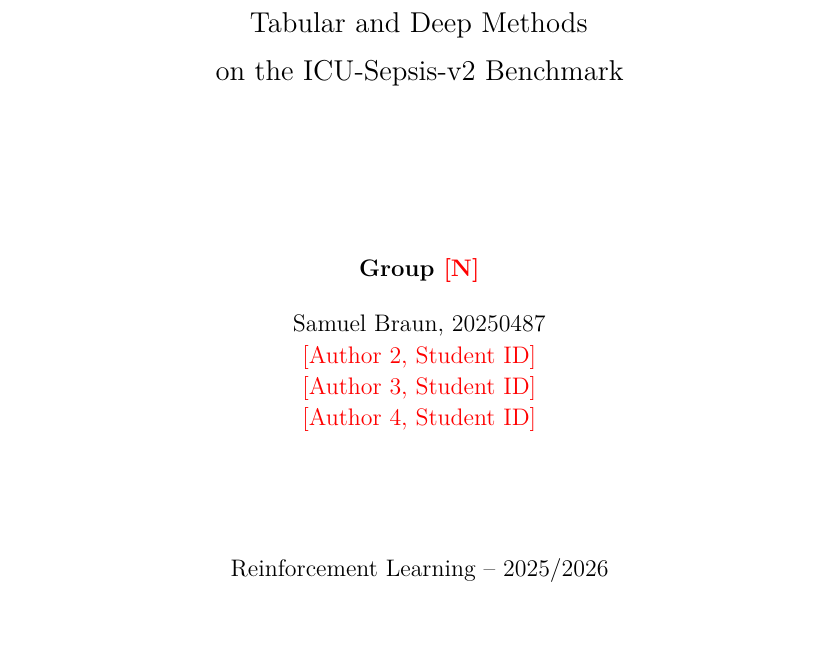
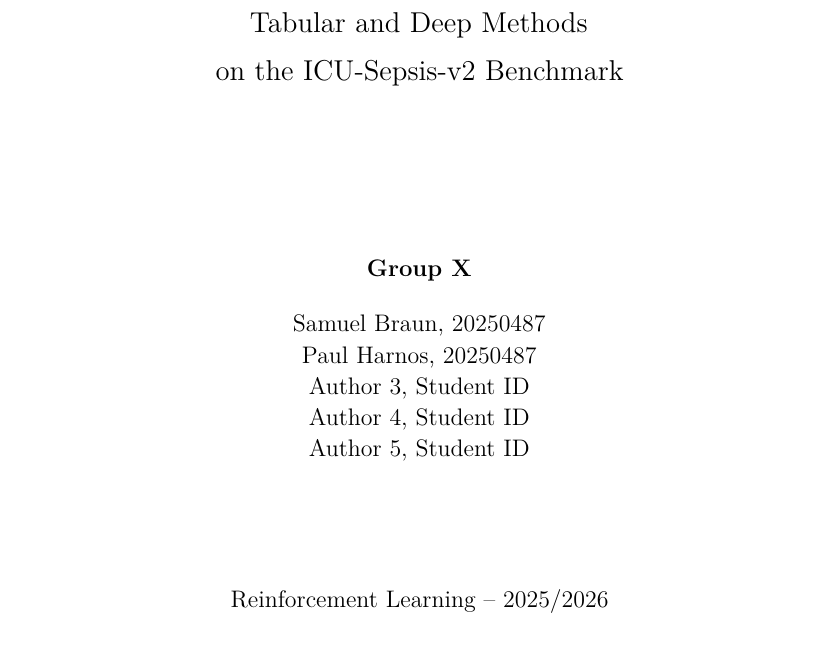
Before and after one commit to SamuelBraun/reinforcement-learning-sepsis, a LaTeX paper (report/main.tex): part of page 1 of 18, cut so that both start at the same text. Compiled offline with pdfLaTeX.

Commit message:
Edit to front page

```diff
--- a/report/main.tex
+++ b/report/main.tex
@@ -85,11 +85,12 @@
 
     {\large
     \begin{tabular}{c}
-        \textbf{Group \textcolor{red}{[N]}}\\[12pt]
+        \textbf{Group X}\\[12pt]
         Samuel Braun, 20250487\\
-        \textcolor{red}{[Author 2, Student ID]}\\
-        \textcolor{red}{[Author 3, Student ID]}\\
-        \textcolor{red}{[Author 4, Student ID]}\\
+        Paul Harnos, 20250487\\
+        Author 3, Student ID\\
+        Author 4, Student ID\\
+        Author 5, Student ID\\
     \end{tabular}
     \par}
 
```
Also changed, not shown: report/main.pdf.
